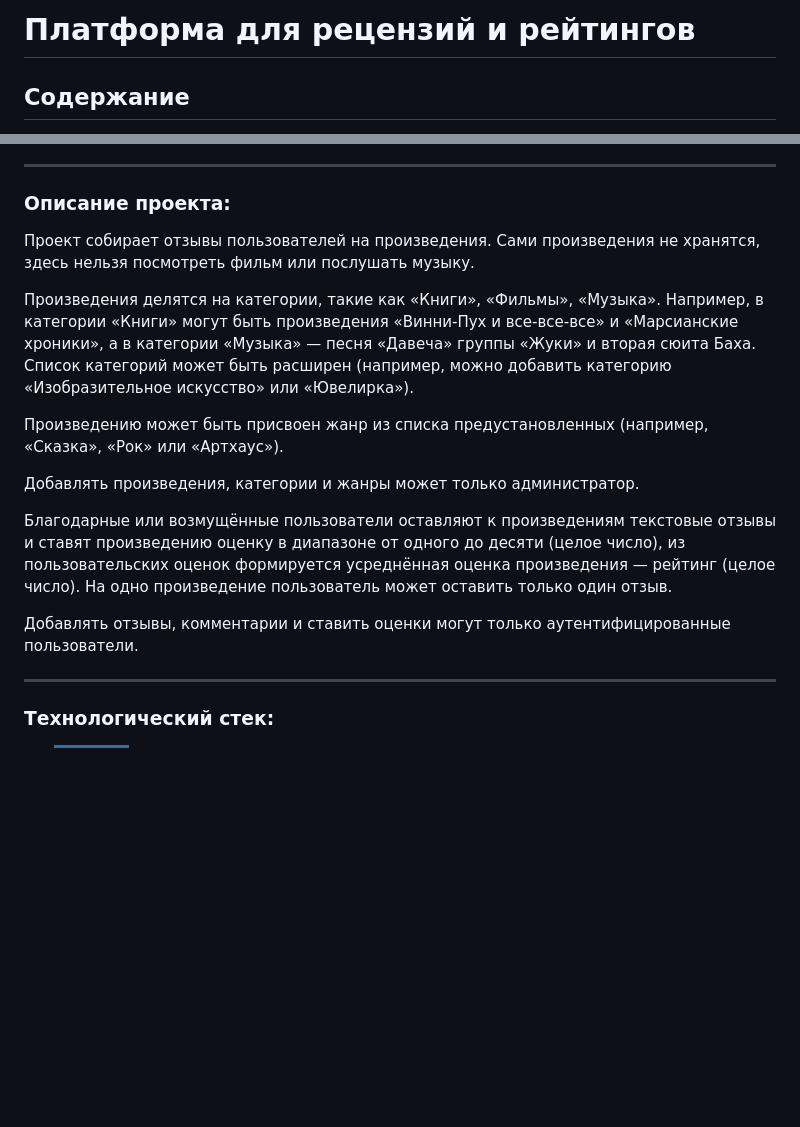
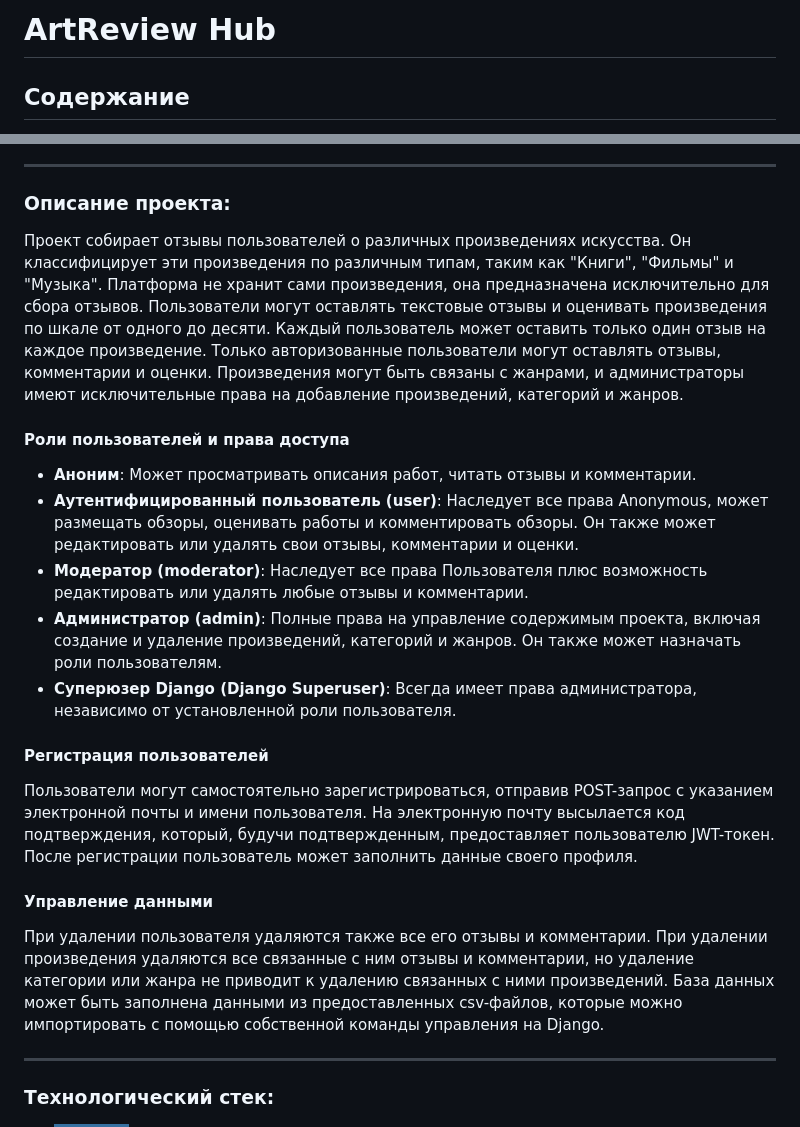
Before and after one commit to aleksandr-miheichev/api_yamdb, a Markdown page: README.md, 2 parts joined by grey strips. Rendered like a GitHub page; badges without logos; blank space fills up the shorter version.

Commit message:
Update project description in README.md
Revised the project's documentation to elaborate on its purpose and its functionalities. The project's name was changed to 'ArtReview Hub' to better reflect its target audience. Additionally, the new description provides detailed information about the different types of user roles and their respective privileges, user registration, and data management within the application. This much-needed updated description ensures users can better understand and navigate the platform.

```diff
--- a/README.md
+++ b/README.md
@@ -1,4 +1,4 @@
-# Платформа для рецензий и рейтингов
+# ArtReview Hub
 
 ## Содержание
 
@@ -14,28 +14,46 @@
 
 ### Описание проекта:
 
-Проект собирает отзывы пользователей на произведения. Сами произведения не
-хранятся, здесь нельзя посмотреть фильм или послушать музыку.
+Проект собирает отзывы пользователей о различных произведениях искусства. Он
+классифицирует эти произведения по различным типам, таким как "Книги", "Фильмы"
+и "Музыка". Платформа не хранит сами произведения, она предназначена
+исключительно для сбора отзывов. Пользователи могут оставлять текстовые отзывы
+и оценивать произведения по шкале от одного до десяти. Каждый пользователь
+может оставить только один отзыв на каждое произведение. Только авторизованные
+пользователи могут оставлять отзывы, комментарии и оценки. Произведения могут
+быть связаны с жанрами, и администраторы имеют исключительные права на
+добавление произведений, категорий и жанров.
 
-Произведения делятся на категории, такие как «Книги», «Фильмы», «Музыка».
-Например, в категории «Книги» могут быть произведения «Винни-Пух и все-все-все»
-и «Марсианские хроники», а в категории «Музыка» — песня «Давеча» группы «Жуки»
-и вторая сюита Баха. Список категорий может быть расширен (например, можно
-добавить категорию «Изобразительное искусство» или «Ювелирка»).
+#### Роли пользователей и права доступа
 
-Произведению может быть присвоен жанр из списка предустановленных (например,
-«Сказка», «Рок» или «Артхаус»).
+- **Аноним**: Может просматривать описания работ, читать отзывы и комментарии.
+- **Аутентифицированный пользователь (user)**: Наследует все права Anonymous,
+  может размещать обзоры, оценивать работы и комментировать обзоры. Он также
+  может редактировать или удалять свои отзывы, комментарии и оценки.
+- **Модератор (moderator)**: Наследует все права Пользователя плюс возможность
+  редактировать или удалять любые отзывы и комментарии.
+- **Администратор (admin)**: Полные права на управление содержимым проекта,
+  включая создание и удаление произведений, категорий и жанров. Он также может
+  назначать роли пользователям.
+- **Суперюзер Django (Django Superuser)**: Всегда имеет права
+  администратора, независимо от установленной роли пользователя.
 
-Добавлять произведения, категории и жанры может только администратор.
+#### Регистрация пользователей
 
-Благодарные или возмущённые пользователи оставляют к произведениям текстовые
-отзывы и ставят произведению оценку в диапазоне от одного до десяти (целое
-число), из пользовательских оценок формируется усреднённая оценка произведения
-— рейтинг (целое число). На одно произведение пользователь может оставить
-только один отзыв.
+Пользователи могут самостоятельно зарегистрироваться, отправив POST-запрос с
+указанием электронной почты и имени пользователя. На электронную почту
+высылается код подтверждения, который, будучи подтвержденным, предоставляет
+пользователю JWT-токен. После регистрации пользователь может заполнить данные
+своего профиля.
 
-Добавлять отзывы, комментарии и ставить оценки могут только аутентифицированные
-пользователи.
+#### Управление данными
+
+При удалении пользователя удаляются также все его отзывы и комментарии. При
+удалении произведения удаляются все связанные с ним отзывы и комментарии, но
+удаление категории или жанра не приводит к удалению связанных с ними
+произведений. База данных может быть заполнена данными из предоставленных
+csv-файлов, которые можно импортировать с помощью собственной команды
+управления на Django.
 
 ---
 
```
